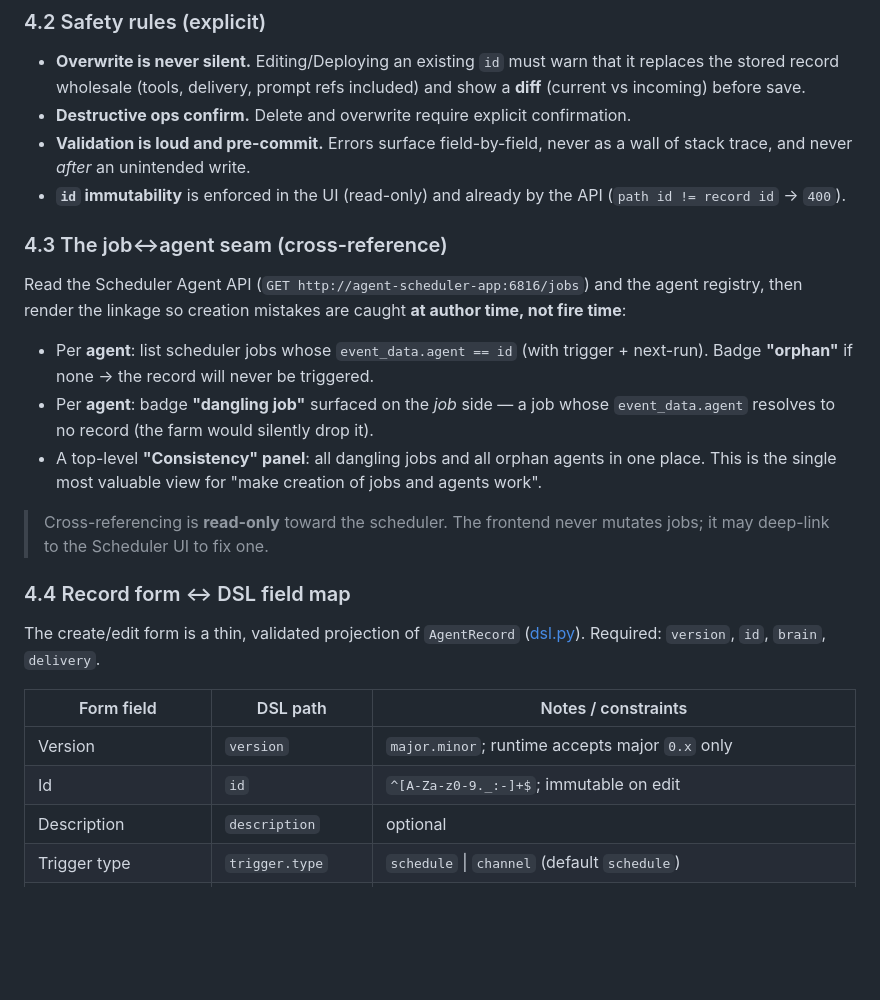
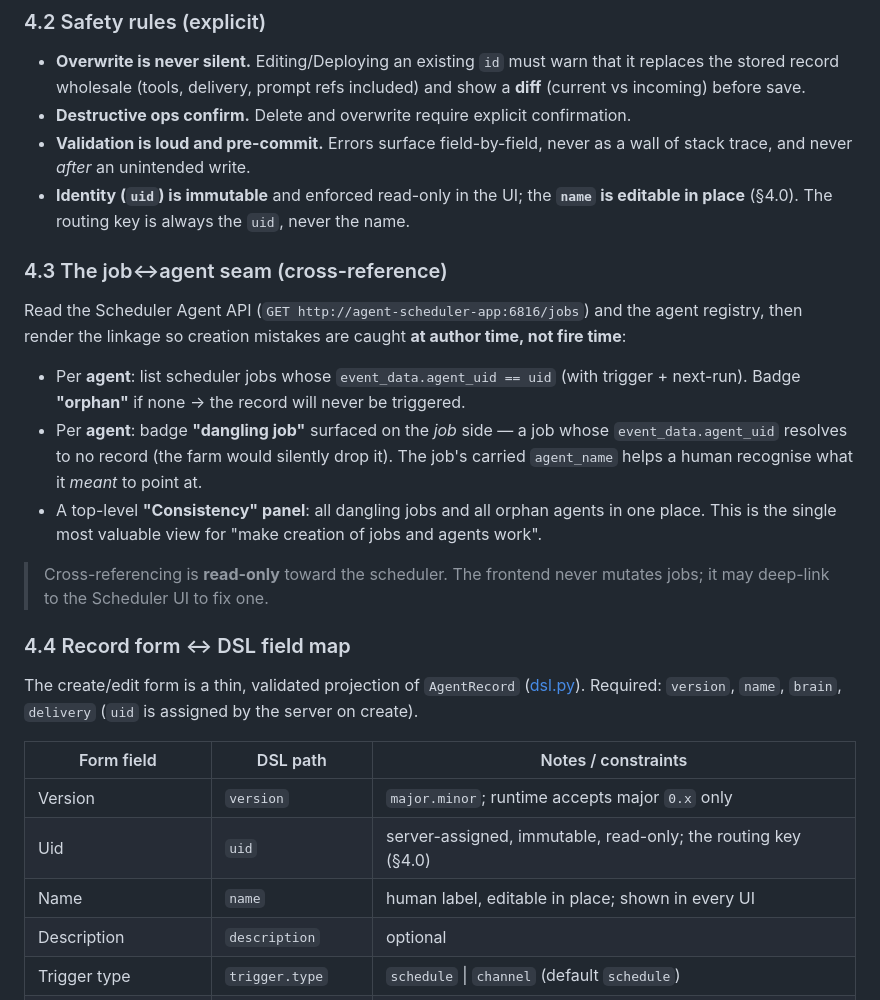
Before and after one commit to logus2k/agent_runtime, a Markdown page: documents/administration_frontend.md, the part around one of its changes. GitHub-like rendering; blank space fills up the shorter version.

```diff
--- a/documents/administration_frontend.md
+++ b/documents/administration_frontend.md
@@ -95,8 +130,8 @@ Design intent: it **complements** Patron (it may deep-link "Edit in Patron"), an
 - **Destructive ops confirm.** Delete and overwrite require explicit confirmation.
 - **Validation is loud and pre-commit.** Errors surface field-by-field, never as a wall
   of stack trace, and never *after* an unintended write.
-- **`id` immutability** is enforced in the UI (read-only) and already by the API
-  (`path id != record id` → `400`).
+- **Identity (`uid`) is immutable** and enforced read-only in the UI; the **`name` is
+  editable in place** (§4.0). The routing key is always the `uid`, never the name.
 
 ### 4.3 The job↔agent seam (cross-reference)
 
@@ -104,10 +139,11 @@ Read the Scheduler Agent API (`GET http://agent-scheduler-app:6816/jobs`) and th
 registry, then render the linkage so creation mistakes are caught **at author time, not
 fire time**:
 
-- Per **agent**: list scheduler jobs whose `event_data.agent == id` (with trigger +
+- Per **agent**: list scheduler jobs whose `event_data.agent_uid == uid` (with trigger +
   next-run). Badge **"orphan"** if none → the record will never be triggered.
 - Per **agent**: badge **"dangling job"** surfaced on the *job* side — a job whose
-  `event_data.agent` resolves to no record (the farm would silently drop it).
+  `event_data.agent_uid` resolves to no record (the farm would silently drop it). The
+  job's carried `agent_name` helps a human recognise what it *meant* to point at.
 - A top-level **"Consistency" panel**: all dangling jobs and all orphan agents in one
   place. This is the single most valuable view for "make creation of jobs and agents work".
 
@@ -117,12 +153,14 @@ fire time**:
 ### 4.4 Record form ↔ DSL field map
 
 The create/edit form is a thin, validated projection of `AgentRecord`
-([dsl.py](../src/agent_runtime/dsl.py)). Required: `version`, `id`, `brain`, `delivery`.
+([dsl.py](../src/agent_runtime/dsl.py)). Required: `version`, `name`, `brain`, `delivery`
+(`uid` is assigned by the server on create).
 
 | Form field | DSL path | Notes / constraints |
 | --- | --- | --- |
 | Version | `version` | `major.minor`; runtime accepts major `0.x` only |
-| Id | `id` | `^[A-Za-z0-9._:-]+$`; immutable on edit |
+| Uid | `uid` | server-assigned, immutable, read-only; the routing key (§4.0) |
+| Name | `name` | human label, editable in place; shown in every UI |
 | Description | `description` | optional |
 | Trigger type | `trigger.type` | `schedule` \| `channel` (default `schedule`) |
 | Persona | `brain.persona` | non-empty agent_server preset name |
```
Also changed, not shown: other parts of documents/administration_frontend.md (+71 -23 lines).
